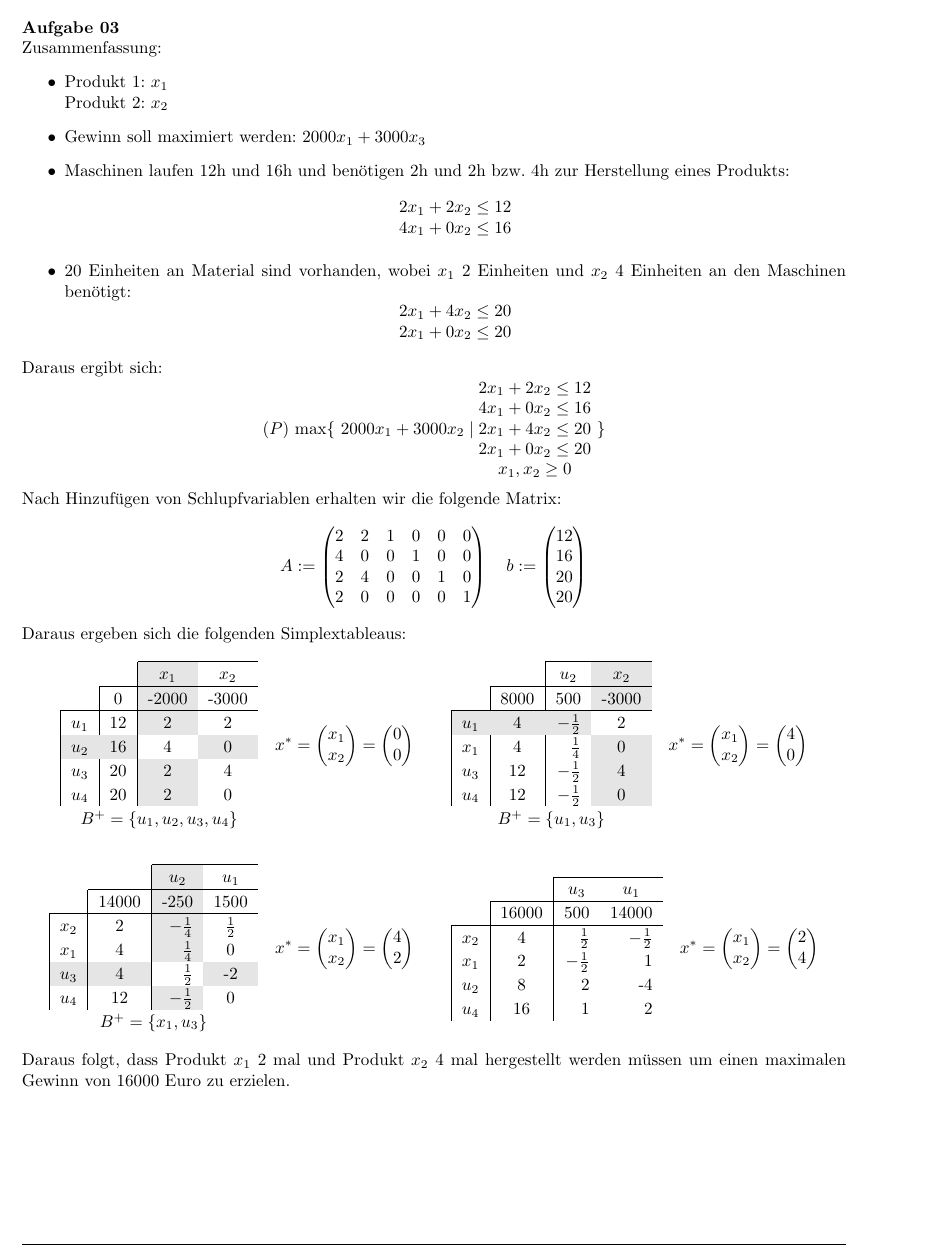
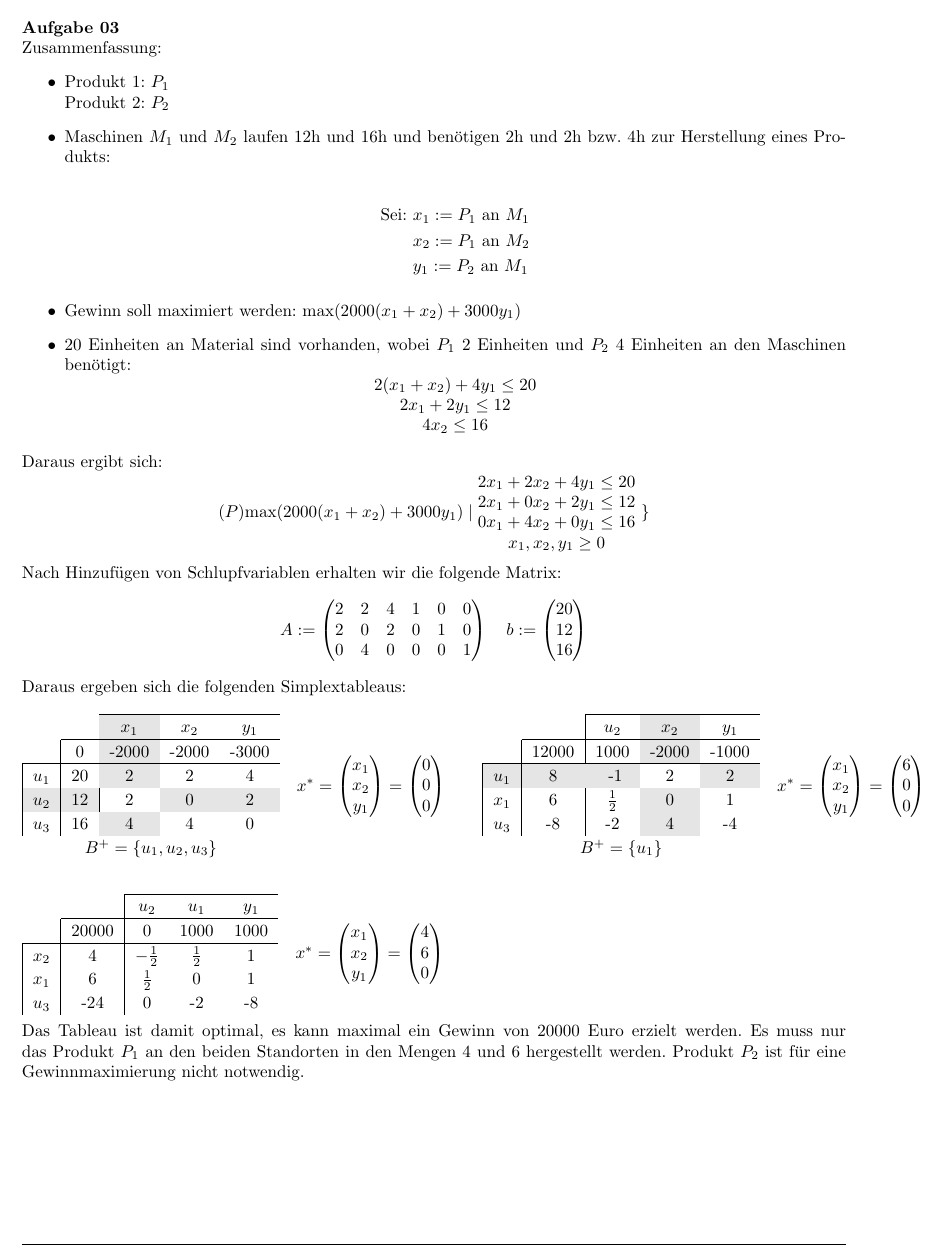
Before and after one commit to tylernewnoise/AngMa, a LaTeX document (Blatt01B_Lsg.tex): part of page 1 of 2, cut so that both start at the same text. Compiled offline with pdfLaTeX.

Commit message:
Aufgabe 03 korrigiert

```diff
--- a/Blatt01B_Lsg.tex
+++ b/Blatt01B_Lsg.tex
@@ -23,32 +23,32 @@
 	\textbf{Aufgabe 03}\\
 	Zusammenfassung:
 	\begin{itemize}
-		\item Produkt 1: $x_1$\\
-		Produkt 2: $x_2$
-		\item Gewinn soll maximiert werden: $2000x_1 + 3000x_3$
-		\item Maschinen laufen 12h und 16h und ben"otigen 2h und 2h bzw. 4h zur Herstellung eines Produkts:
+		\item
+		Produkt 1: $P_1$\\
+		Produkt 2: $P_2$
+		\item Maschinen $M_1$ und $M_2$ laufen 12h und 16h und ben"otigen 2h und 2h bzw. 4h zur Herstellung eines Produkts:\\
+		\begin{align*}
+		\text{Sei: } & x_1 := P_1 \text{ an } M_1\\
+		& x_2 := P_1 \text{ an } M_2\\
+		& y_1 := P_2 \text{ an } M_1
+		\end{align*}
+		\item Gewinn soll maximiert werden: $\mathrm{max}(2000(x_1 + x_2) + 3000y_1)$
+		\item 20 Einheiten an Material sind vorhanden, wobei $P_1$ 2 Einheiten und $P_2$ 4 Einheiten an den Maschinen ben"otigt:
 		\[
 		\begin{matrix}
-			2x_1 + 2x_2 \leq 12\\
-			4x_1 + 0x_2 \leq 16
-		\end{matrix}
-		\]
-		\item 20 Einheiten an Material sind vorhanden, wobei $x_1$ 2 Einheiten und $x_2$ 4 Einheiten an den Maschinen ben"otigt:
-		\[
-		\begin{matrix}
-		2x_1 + 4x_2 \leq 20\\
-		2x_1 + 0x_2 \leq 20
+		2(x_1 + x_2) + 4y_1 \leq 20\\
+		2x_1 + 2y_1 \leq 12\\
+		4x_2 \leq 16
 		\end{matrix}
 		\]
 	\end{itemize}
 	Daraus ergibt sich:
 	\[
-	(P) \text{ max} \{\ 2000x_1 + 3000x_2 \mid \begin{matrix}
-	2x_1 + 2x_2 \leq 12\\
-	4x_1 + 0x_2 \leq 16\\
-	2x_1 + 4x_2 \leq 20\\
-	2x_1 + 0x_2 \leq 20\\
-	x_1, x_2 \geq 0
+	(P) \mathrm{max}(2000(x_1 + x_2) + 3000y_1) \mid \begin{matrix}
+	2x_1 + 2x_2 + 4y_1 \leq 20\\
+	2x_1 + 0x_2 + 2y_1 \leq 12\\
+	0x_1 + 4x_2 + 0y_1 \leq 16\\
+	x_1, x_2, y_1 \geq 0
 	\end{matrix}
 	\
 	\}
@@ -57,121 +57,96 @@
 	\[
 	A:=
 	\begin{pmatrix}
-	2 & 2 & 1 & 0 & 0 & 0\\
-	4 & 0 & 0 & 1 & 0 & 0\\
-	2 & 4 & 0 & 0 & 1 & 0\\
-	2 & 0 & 0 & 0 & 0 & 1
+	2 & 2 & 4 & 1 & 0 & 0\\
+	2 & 0 & 2 & 0 & 1 & 0\\
+	0 & 4 & 0 & 0 & 0 & 1\\
 	\end{pmatrix} \quad b:=
 	\begin{pmatrix}
+	20\\
 	12\\
-	16\\
-	20\\
-	20
+	16
 	\end{pmatrix}
 	\]
 	Daraus ergeben sich die folgenden Simplextableaus:\\
 	\[
 	\setlength{\extrarowheight}{2pt}
-	\begin{tabular}{cccc}
-		\hhline{~~--}
-		 & \multicolumn{1}{c|}{} & \multicolumn{1}{c}{\cellcolor[gray]{0.9}$x_1$} & \multicolumn{1}{c}{$x_2$} \\ \hhline{~---}
-		\multicolumn{1}{c|}{} & \multicolumn{1}{c|}{0} & \multicolumn{1}{l}{\cellcolor[gray]{0.9}-2000} & \multicolumn{1}{l}{-3000} \\ \hhline{----}
-		\multicolumn{1}{|c|}{$u_1$} & \multicolumn{1}{c|}{12} & \cellcolor[gray]{0.9}2 & 2 \\
-		\multicolumn{1}{|c|}{\cellcolor[gray]{0.9}$u_2$} & \multicolumn{1}{c|}{\cellcolor[gray]{0.9}16} & 4 & \cellcolor[gray]{0.9}0\\
-		\multicolumn{1}{|c|}{$u_3$} & \multicolumn{1}{c|}{20} & \cellcolor[gray]{0.9}2 & 4\\
-		\multicolumn{1}{|c|}{$u_4$} & \multicolumn{1}{c|}{20} & \cellcolor[gray]{0.9}2 & 0\\
-		\multicolumn{4}{c}{$B^+ = \{u_1, u_2, u_3, u_4\}$}
+	\begin{tabular}{ccccc}
+		\hhline{~~---}
+		& \multicolumn{1}{c|}{} & \cellcolor[gray]{0.9}$x_1$ & $x_2$ & $y_1$ \\ \hhline{~----}
+		\multicolumn{1}{c|}{} & \multicolumn{1}{c|}{0} & \cellcolor[gray]{0.9}-2000 & -2000 & -3000 \\ \hhline{-----}
+		\multicolumn{1}{|c|}{$u_1$} & \multicolumn{1}{c|}{20} & \cellcolor[gray]{0.9}2 & 2 & 4\\
+		\multicolumn{1}{|c|}{\cellcolor[gray]{0.9}$u_2$} & \multicolumn{1}{c|}{\cellcolor[gray]{0.9}12} & 2 & \cellcolor[gray]{0.9}0 & \cellcolor[gray]{0.9}2\\
+		\multicolumn{1}{|c|}{$u_3$} & \multicolumn{1}{c|}{16} & \cellcolor[gray]{0.9}4 & 4 & 0\\
+		\multicolumn{5}{c}{$B^+ = \{u_1, u_2, u_3\}$}
 	\end{tabular}
 	\setlength{\extrarowheight}{0pt}
 	\quad
 	x^* =
 	\begin{pmatrix}
 	x_1\\
-	x_2
+	x_2\\
+	y_1
 	\end{pmatrix}
 	=
 	\begin{pmatrix}
 	0\\
+	0\\
 	0
 	\end{pmatrix}
-	\quad
-	\quad
+	\quad\quad
 	\setlength{\extrarowheight}{2pt}
-	\begin{tabular}{ccrc}
-		\hhline{~~--}
-		& \multicolumn{1}{c|}{} & \multicolumn{1}{c}{$u_2$} & \multicolumn{1}{c}{$\cellcolor[gray]{0.9}x_2$} \\ \hhline{~---}
-		\multicolumn{1}{c|}{} & \multicolumn{1}{c|}{8000} & \multicolumn{1}{l}{500} & \multicolumn{1}{l}{\cellcolor[gray]{0.9}-3000} \\ \hline
-		\multicolumn{1}{|c|}{\cellcolor[gray]{0.9}$u_1$} & \multicolumn{1}{c|}{\cellcolor[gray]{0.9}4} & \cellcolor[gray]{0.9}$-\frac{1}{2}$ & 2 \\
-		\multicolumn{1}{|c|}{$x_1$} & \multicolumn{1}{c|}{4} & $\frac{1}{4}$ & \cellcolor[gray]{0.9}0\\
-		\multicolumn{1}{|c|}{$u_3$} & \multicolumn{1}{c|}{12} & $-\frac{1}{2}$ & \cellcolor[gray]{0.9}4\\
-		\multicolumn{1}{|c|}{$u_4$} & \multicolumn{1}{c|}{12} & $-\frac{1}{2}$ & \cellcolor[gray]{0.9}0\\
-		\multicolumn{4}{c}{$B^+ = \{u_1, u_3\}$}
+	\begin{tabular}{ccccc}
+	\hhline{~~---}
+	& \multicolumn{1}{c|}{} & $u_2$ & \cellcolor[gray]{0.9}$x_2$ & $y_1$ \\ \hhline{~----}
+	\multicolumn{1}{c|}{} & \multicolumn{1}{c|}{12000} & 1000 & \cellcolor[gray]{0.9}-2000 & -1000\\ \hhline{-----}
+	\multicolumn{1}{|c|}{\cellcolor[gray]{0.9}$u_1$} & \multicolumn{1}{c|}{\cellcolor[gray]{0.9}8} & \cellcolor[gray]{0.9} -1 & 2 & \cellcolor[gray]{0.9}2 \\
+	\multicolumn{1}{|c|}{$x_1$} & \multicolumn{1}{c|}{6} & $\frac{1}{2}$ & \cellcolor[gray]{0.9}0 & 1\\
+	\multicolumn{1}{|c|}{$u_3$} & \multicolumn{1}{c|}{-8} & -2 & \cellcolor[gray]{0.9}4 & -4\\
+	\multicolumn{5}{c}{$B^+ = \{u_1\}$}
 	\end{tabular}
 	\setlength{\extrarowheight}{0pt}
 	\quad
 	x^* =
 	\begin{pmatrix}
 	x_1\\
-	x_2
+	x_2\\
+	y_1
 	\end{pmatrix}
 	=
 	\begin{pmatrix}
-	4\\
+	6\\
+	0\\
 	0
 	\end{pmatrix}
 	\]
-	\ \\
-	\[
+	\\\\
+	$
 	\setlength{\extrarowheight}{2pt}
-	\begin{tabular}{ccrc}
-	\hhline{~~--}
-	& \multicolumn{1}{c|}{} & \multicolumn{1}{c}{\cellcolor[gray]{0.9}$u_2$} & \multicolumn{1}{c}{$u_1$} \\ \hhline{~---}
-	\multicolumn{1}{c|}{} & \multicolumn{1}{c|}{14000} & \multicolumn{1}{l}{\cellcolor[gray]{0.9}-250} & \multicolumn{1}{l}{1500} \\ \hline
-	\multicolumn{1}{|c|}{$x_2$} & \multicolumn{1}{c|}{2} & \cellcolor[gray]{0.9}$-\frac{1}{4}$ & $\frac{1}{2}$ \\
-	\multicolumn{1}{|c|}{$x_1$} & \multicolumn{1}{c|}{4} & \cellcolor[gray]{0.9}$\frac{1}{4}$ & 0\\
-	\multicolumn{1}{|c|}{\cellcolor[gray]{0.9}$u_3$} & \multicolumn{1}{c|}{\cellcolor[gray]{0.9}4} & $\frac{1}{2}$ & \cellcolor[gray]{0.9}-2\\
-	\multicolumn{1}{|c|}{$u_4$} & \multicolumn{1}{c|}{12} & \cellcolor[gray]{0.9}$-\frac{1}{2}$ & 0\\
-	\multicolumn{4}{c}{$B^+ = \{x_1, u_3\}$}
+	\begin{tabular}{ccccc}
+	\hhline{~~---}
+	& \multicolumn{1}{c|}{} & $u_2$ & $u_1$ & $y_1$ \\ \hhline{~----}
+	\multicolumn{1}{c|}{} & \multicolumn{1}{c|}{20000} & 0 & 1000 & 1000\\ \hhline{-----}
+	\multicolumn{1}{|c|}{$x_2$} & \multicolumn{1}{c|}{4} & $-\frac{1}{2}$ & $\frac{1}{2}$ & 1\\
+	\multicolumn{1}{|c|}{$x_1$} & \multicolumn{1}{c|}{6} & $\frac{1}{2}$ & 0 & 1\\
+	\multicolumn{1}{|c|}{$u_3$} & \multicolumn{1}{c|}{-24} & 0 & -2 & -8\\
 	\end{tabular}
 	\setlength{\extrarowheight}{0pt}
 	\quad
 	x^* =
 	\begin{pmatrix}
 	x_1\\
-	x_2
+	x_2\\
+	y_1
 	\end{pmatrix}
 	=
 	\begin{pmatrix}
 	4\\
-	2
+	6\\
+	0
 	\end{pmatrix}
-	\quad
-	\quad
-	\setlength{\extrarowheight}{2pt}
-	\begin{tabular}{ccrr}
-	\cline{3-4}
-	& \multicolumn{1}{c|}{} & \multicolumn{1}{c}{$u_3$} & \multicolumn{1}{c}{$u_1$} \\ \cline{2-4}
-	\multicolumn{1}{c|}{} & \multicolumn{1}{c|}{16000} & \multicolumn{1}{l}{500} & \multicolumn{1}{l}{14000} \\ \hline
-	\multicolumn{1}{|c|}{$x_2$} & \multicolumn{1}{c|}{4} & $\frac{1}{2}$ & $-\frac{1}{2}$ \\
-	\multicolumn{1}{|c|}{$x_1$} & \multicolumn{1}{c|}{2} & $-\frac{1}{2}$ & 1\\
-	\multicolumn{1}{|c|}{$u_2$} & \multicolumn{1}{c|}{8} & 2 & -4\\
-	\multicolumn{1}{|c|}{$u_4$} & \multicolumn{1}{c|}{16} & 1 & 2
-	\end{tabular}
-	\setlength{\extrarowheight}{0pt}
-	\quad
-	x^* =
-	\begin{pmatrix}
-	x_1\\
-	x_2
-	\end{pmatrix}
-	=
-	\begin{pmatrix}
-	2\\
-	4
-	\end{pmatrix}
-	\]
-	\ \\
-	Daraus folgt, dass Produkt $x_1$ 2 mal und Produkt $x_2$ 4 mal hergestellt werden m"ussen um einen maximalen Gewinn von 16000 Euro zu erzielen.
+	$\\
+
+	Das Tableau ist damit optimal, es kann maximal ein Gewinn von 20000 Euro erzielt werden. Es muss nur das Produkt $P_1$ an den beiden Standorten in den Mengen 4 und 6 hergestellt werden. Produkt $P_2$ ist für eine Gewinnmaximierung nicht notwendig.
 	\newpage
 	\textbf{Aufgabe 04}
 	\begin{compactenum} [(a)]
```
